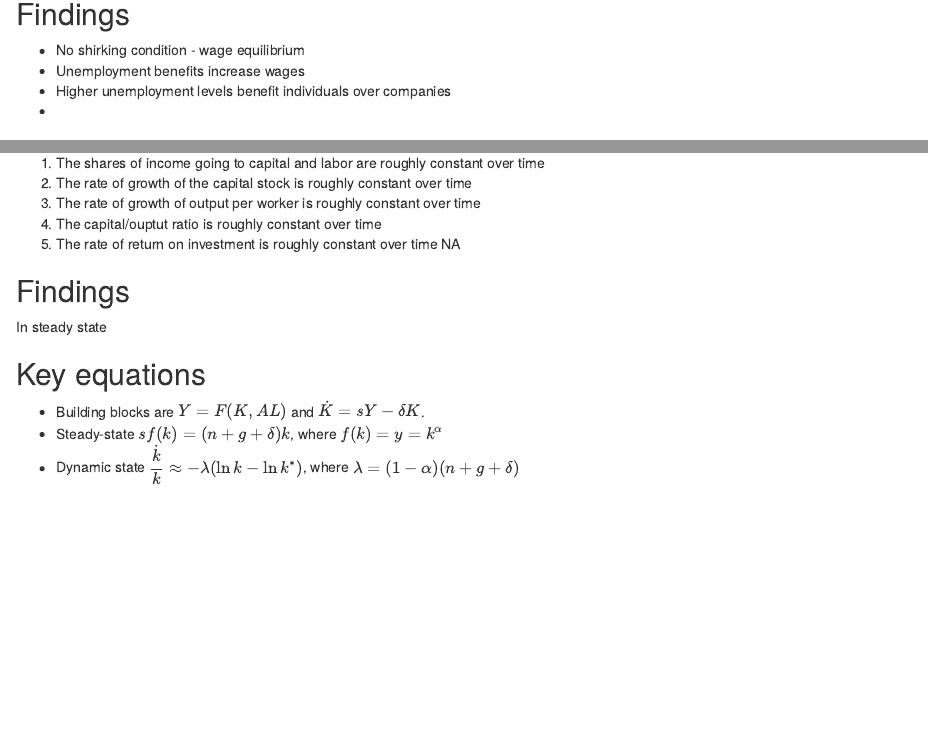
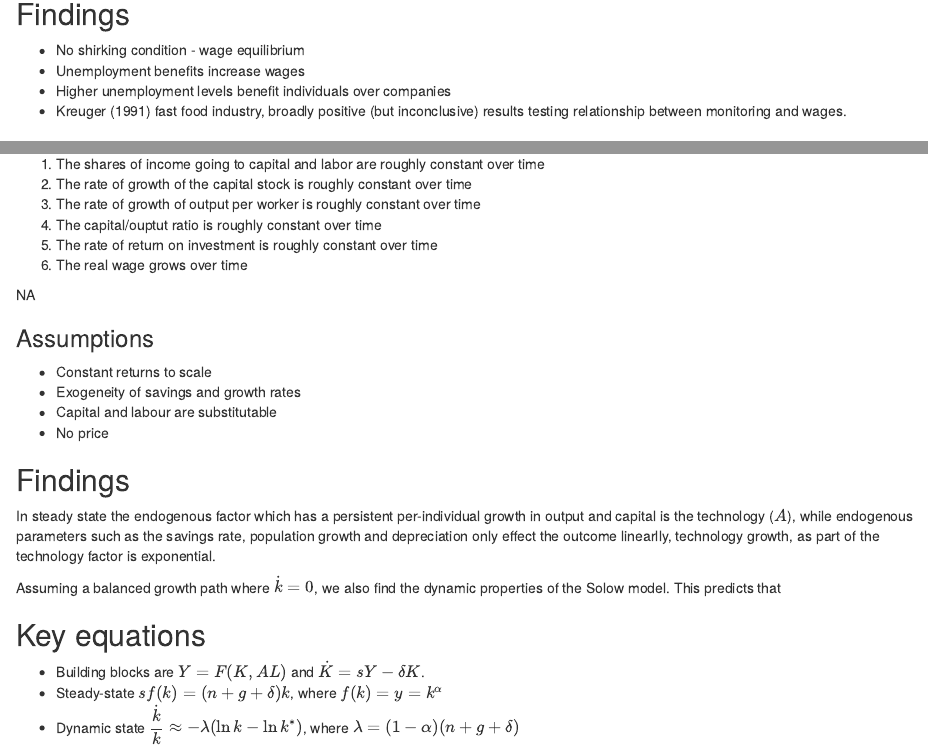
Before and after one commit to samdrew/econometrics-notes, an R Markdown document (macroeconomics/ModelNotes.rmd): the page in a window 1100 px wide, from 730 px down, and a second part further down, joined at a grey line. The pictures show the output file macroeconomics/ModelNotes.html that the author committed with the source, opened offline.

Commit message:
Final update before exam

```diff
--- a/macroeconomics/ModelNotes.rmd
+++ b/macroeconomics/ModelNotes.rmd
@@ -42,7 +42,7 @@ This model of wage pricing explains why full employment is not achieved.
 - No shirking condition - wage equilibrium
 - Unemployment benefits increase wages
 - Higher unemployment levels benefit individuals over companies
--
+- Kreuger (1991) fast food industry, broadly positive (but inconclusive) results testing relationship between monitoring and wages.
 
 ## Key Equations
 
@@ -72,11 +72,22 @@ The model is built on the principle that output ($Y$) is a function of capital
 3. The rate of growth of output per worker is roughly constant over time
 4. The capital/ouptut ratio is roughly constant over time
 5. The rate of return on investment is roughly constant over time
-6. The real wage grows over time First-generation growth models, like Solow’s and Ramsey’s, attempted to account for these facts in a standard neoclassical framework
+6. The real wage grows over time
+
+First-generation growth models, like Solow’s and Ramsey’s, attempted to account for these facts in a standard neoclassical framework
+
+### Assumptions
+
+- Constant returns to scale
+- Exogeneity of savings and growth rates
+- Capital and labour are substitutable
+- No price
 
 ## Findings
 
-In steady state
+In steady state the endogenous factor which has a persistent per-individual growth in output and capital is the technology ($A$), while endogenous parameters such as the savings rate, population growth and depreciation only effect the outcome linearlly, technology growth, as part of the technology factor is exponential.
+
+Assuming a balanced growth path where $\dot k = 0$, we also find the dynamic properties of the Solow model. This predicts that
 
 ## Key equations
 
```
Also changed, not shown: macroeconomics/ModelNotes.html, macroeconomics/ModelNotes.rmd (4 more changed lines).
